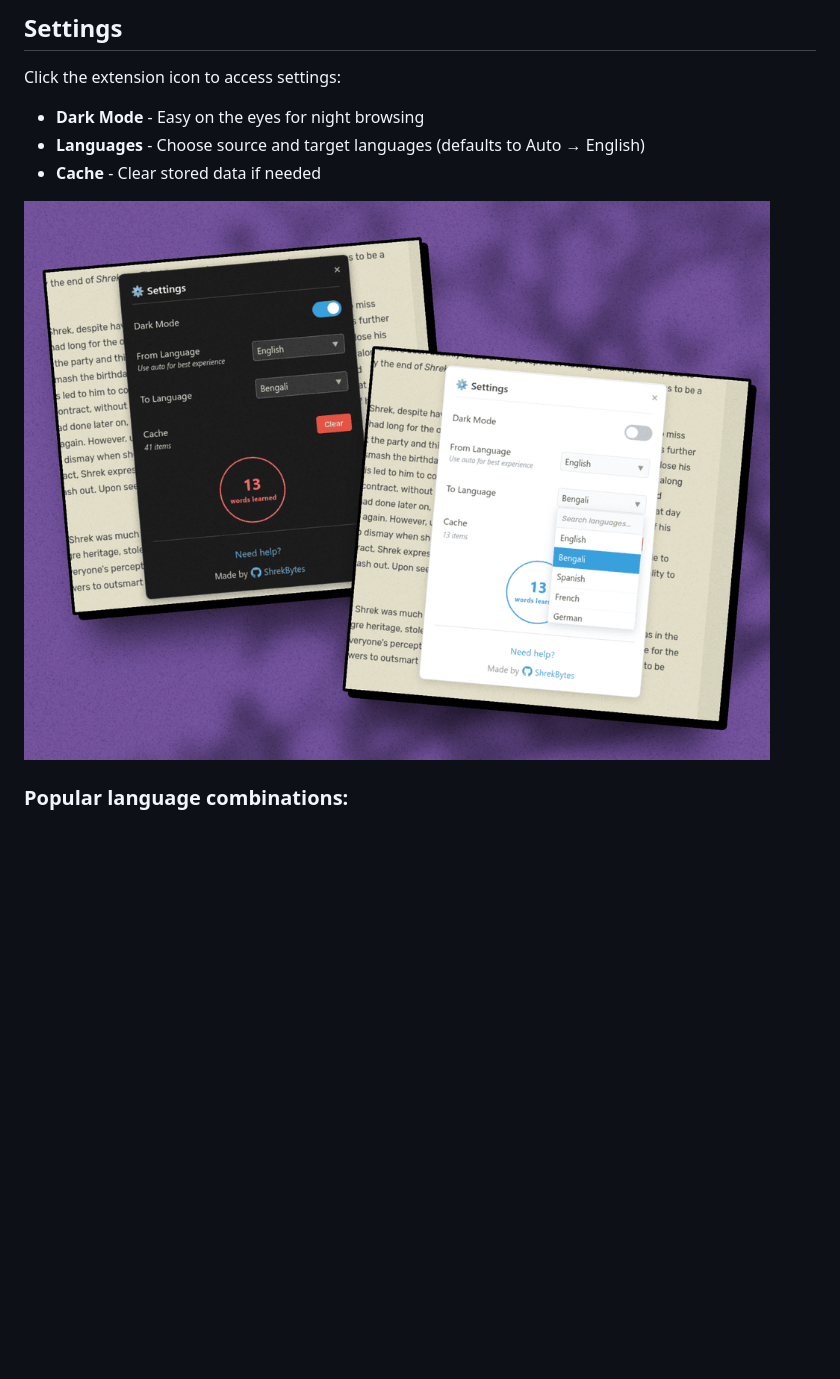
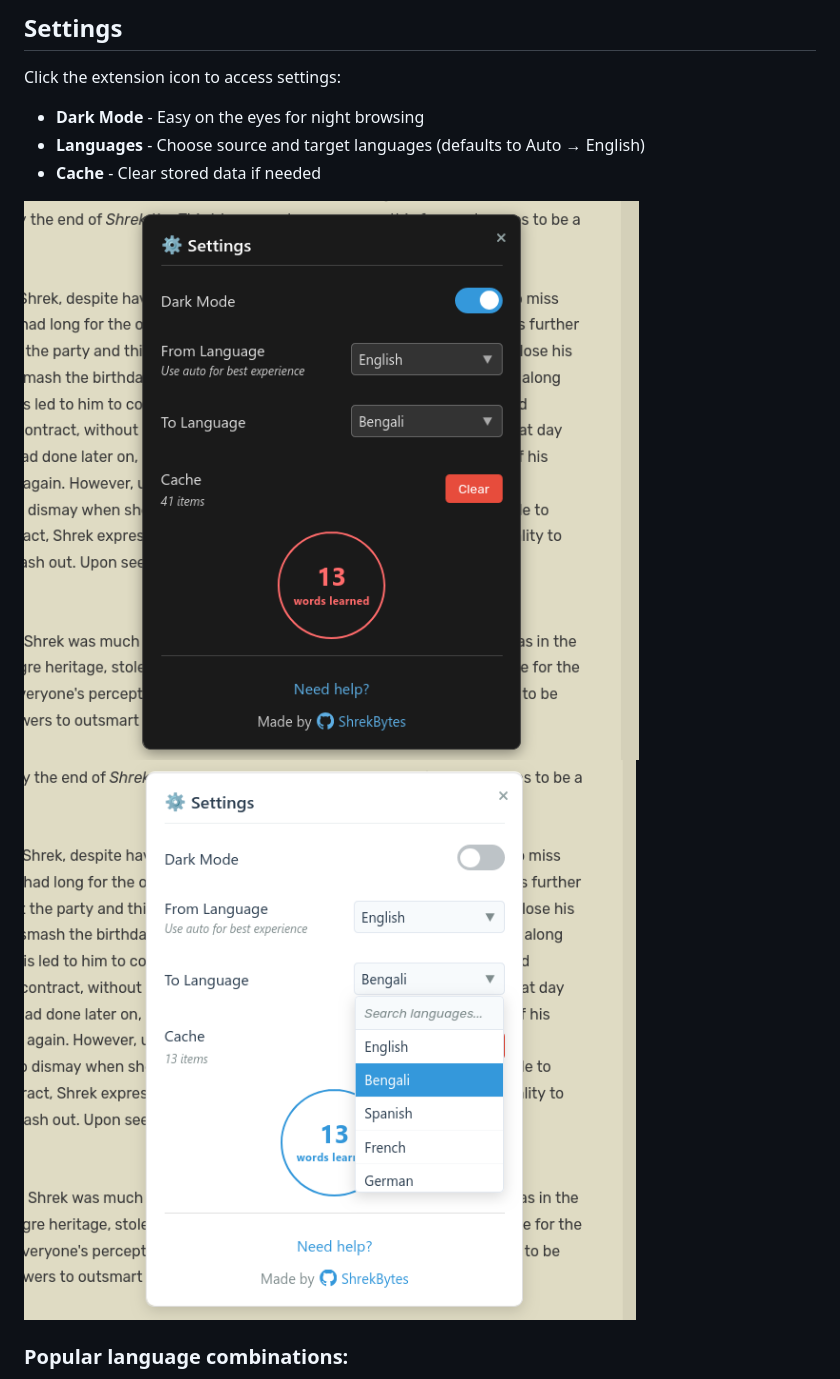
Before and after one commit to ShrekBytes/wordglance-extension, a Markdown page: README.md, the part around the change. Rendered like a GitHub page; pictures changed too: screenshots/settings.png (deleted), screenshots/settings_dark.png (added), screenshots/settings_light.png (added); blank space fills up the shorter version.

Commit message:
update screenshots

```diff
--- a/README.md
+++ b/README.md
@@ -81,7 +81,8 @@ Click the extension icon to access settings:
 - **Languages** - Choose source and target languages (defaults to Auto → English)
 - **Cache** - Clear stored data if needed
 
-![Settings View](screenshots/settings.png)
+<img src="/screenshots/settings_dark.png" width="666" alt="Settings Dark Mode">
+<img src="/screenshots/settings_light.png" width="666" alt="Settings Light Mode">
 
 
 ### Popular language combinations:
```
